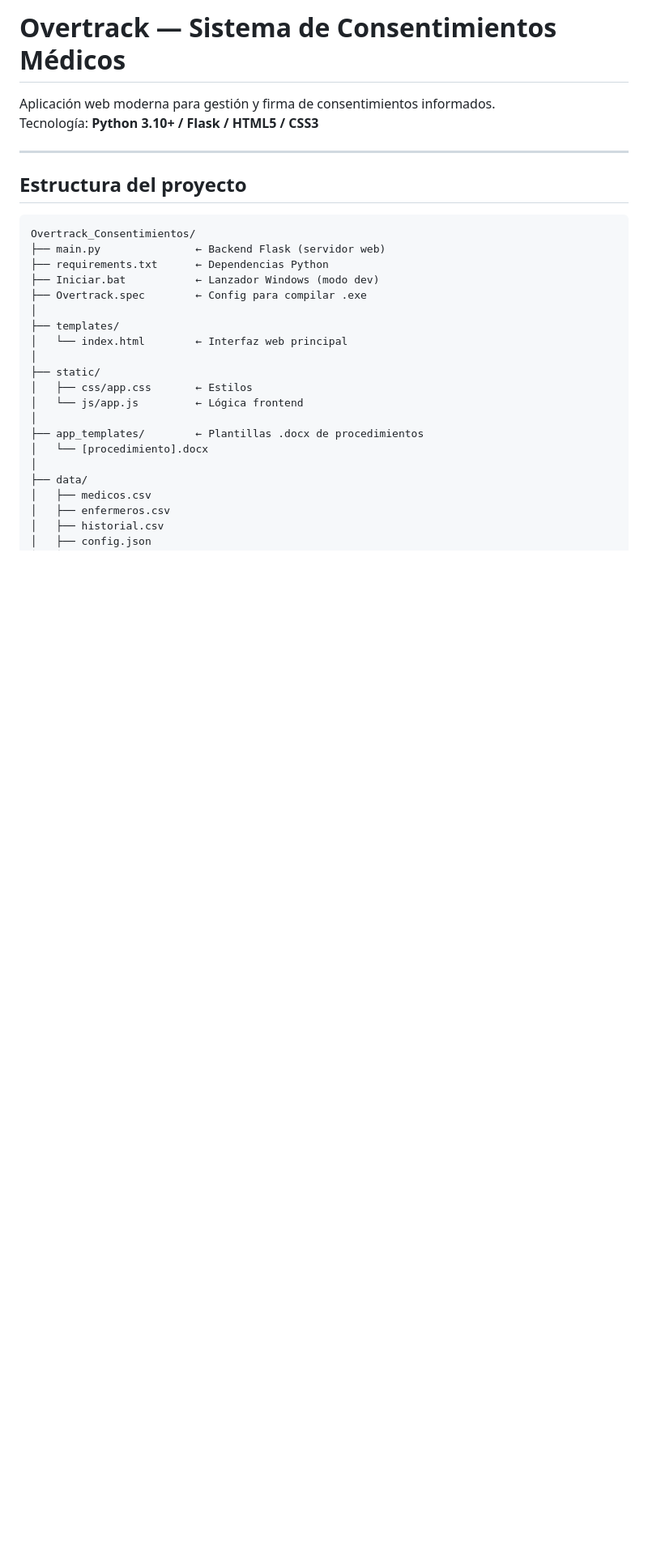
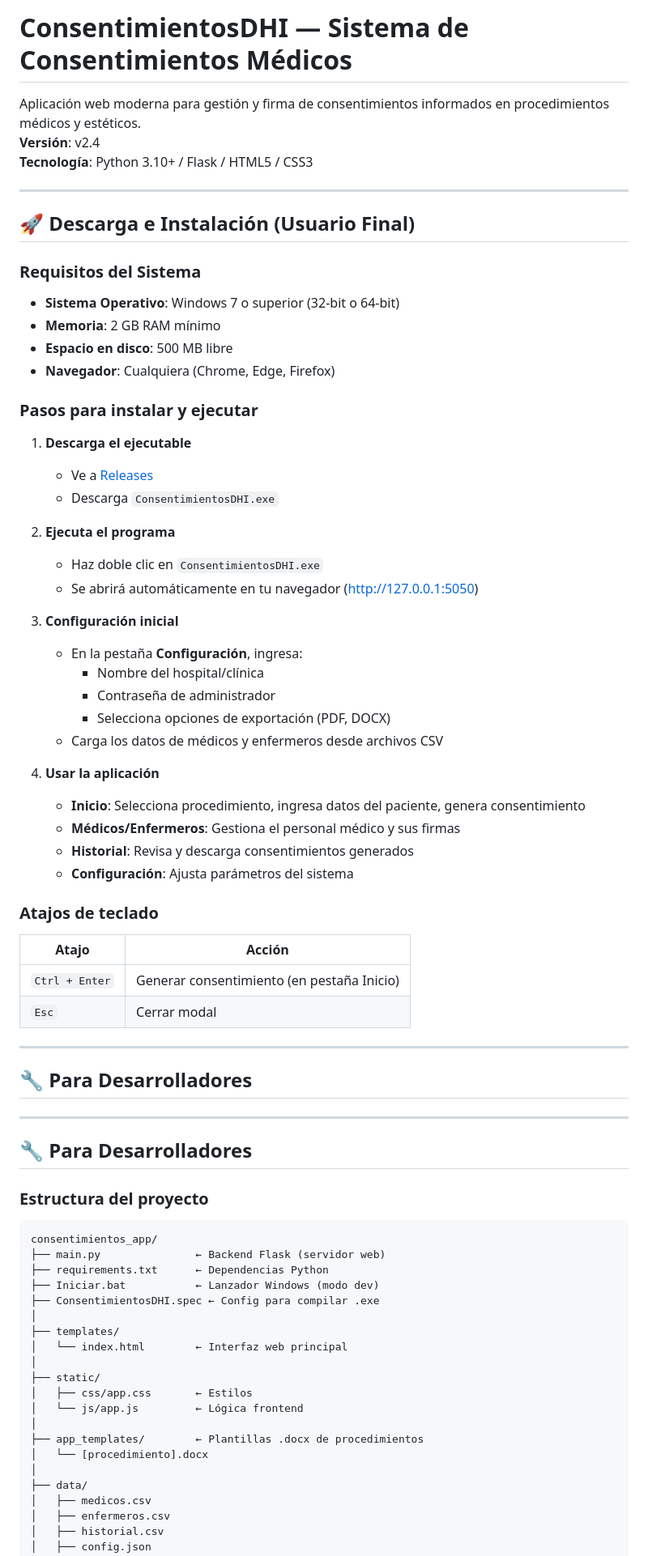
Before and after one commit to Bryant0523/Consentimientos_DHI, a Markdown page: README.md, the part around one of its changes. Shown at 81% size. Rendered like a GitHub page; blank space fills up the shorter version.

````diff
--- a/README.md
+++ b/README.md
@@ -1,18 +1,64 @@
-# Overtrack — Sistema de Consentimientos Médicos
+# ConsentimientosDHI — Sistema de Consentimientos Médicos
 
-Aplicación web moderna para gestión y firma de consentimientos informados.
-Tecnología: **Python 3.10+ / Flask / HTML5 / CSS3**
+Aplicación web moderna para gestión y firma de consentimientos informados en procedimientos médicos y estéticos.
+**Versión**: v2.4
+**Tecnología**: Python 3.10+ / Flask / HTML5 / CSS3
 
 ---
 
-## Estructura del proyecto
+## 🚀 Descarga e Instalación (Usuario Final)
+
+### Requisitos del Sistema
+- **Sistema Operativo**: Windows 7 o superior (32-bit o 64-bit)
+- **Memoria**: 2 GB RAM mínimo
+- **Espacio en disco**: 500 MB libre
+- **Navegador**: Cualquiera (Chrome, Edge, Firefox)
+
+### Pasos para instalar y ejecutar
+
+1. **Descarga el ejecutable**
+   - Ve a [Releases](https://github.com/tu-usuario/consentimientos_app/releases/tag/v2.4)
+   - Descarga `ConsentimientosDHI.exe`
+
+2. **Ejecuta el programa**
+   - Haz doble clic en `ConsentimientosDHI.exe`
+   - Se abrirá automáticamente en tu navegador (http://127.0.0.1:5050)
+
+3. **Configuración inicial**
+   - En la pestaña **Configuración**, ingresa:
+     - Nombre del hospital/clínica
+     - Contraseña de administrador
+     - Selecciona opciones de exportación (PDF, DOCX)
+   - Carga los datos de médicos y enfermeros desde archivos CSV
+
+4. **Usar la aplicación**
+   - **Inicio**: Selecciona procedimiento, ingresa datos del paciente, genera consentimiento
+   - **Médicos/Enfermeros**: Gestiona el personal médico y sus firmas
+   - **Historial**: Revisa y descarga consentimientos generados
+   - **Configuración**: Ajusta parámetros del sistema
+
+### Atajos de teclado
+| Atajo | Acción |
+|-------|--------|
+| `Ctrl + Enter` | Generar consentimiento (en pestaña Inicio) |
+| `Esc` | Cerrar modal |
+
+---
+
+## 🔧 Para Desarrolladores
+
+---
+
+## 🔧 Para Desarrolladores
+
+### Estructura del proyecto
 
 ```
-Overtrack_Consentimientos/
+consentimientos_app/
 ├── main.py               ← Backend Flask (servidor web)
 ├── requirements.txt      ← Dependencias Python
 ├── Iniciar.bat           ← Lanzador Windows (modo dev)
-├── Overtrack.spec        ← Config para compilar .exe
+├── ConsentimientosDHI.spec ← Config para compilar .exe
 │
 ├── templates/
 │   └── index.html        ← Interfaz web principal
````
Also changed, not shown: other parts of README.md (+36 -15 lines), GITHUB_RELEASE_GUIDE.md (added, +204 -0 lines).
